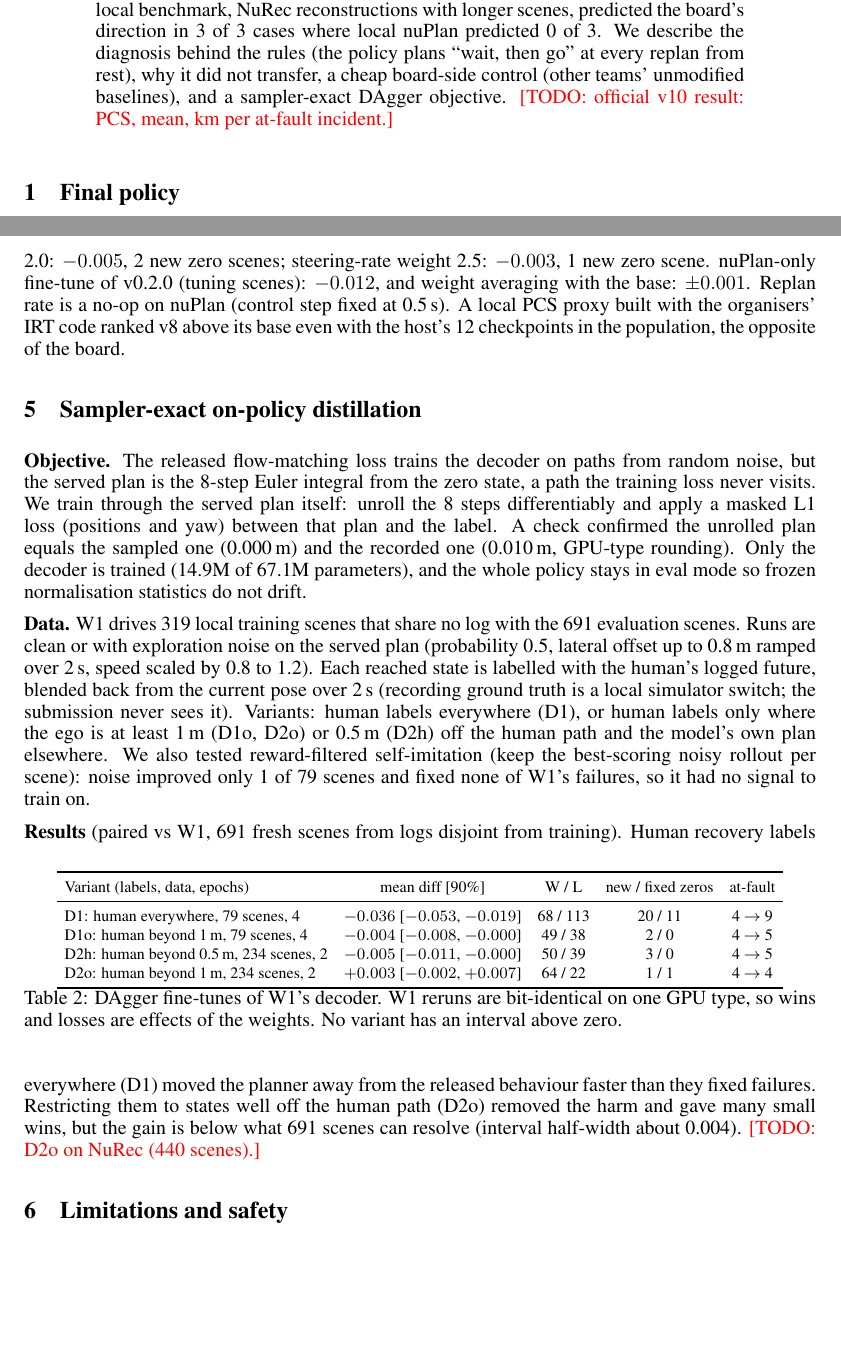
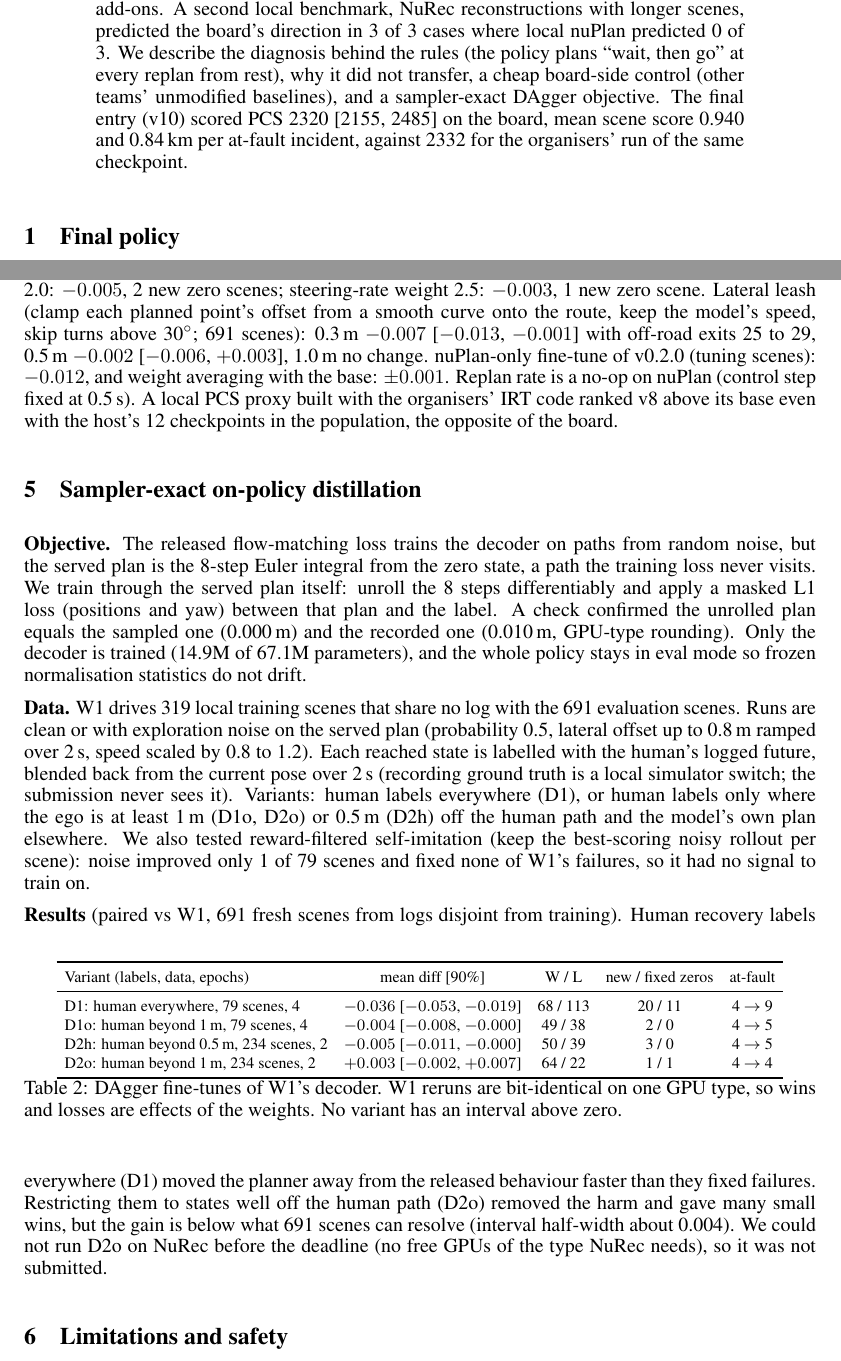
Before and after one commit to amanupg/alpasim-jepa-2026, a LaTeX paper (report/amanupg_nuplan_report_final.tex): two parts of pages 1 and 3 of 4, joined at a grey line, cut so that both start at the same text, the shorter picture padded with empty space. Compiled offline with pdfLaTeX.

Commit message:
v10 on board: PCS 2320 (team best); report filled except author block
Co-Authored-By: Claude Opus 5.5 <noreply@anthropic.com>

```diff
--- a/report/amanupg_nuplan_report_final.tex
+++ b/report/amanupg_nuplan_report_final.tex
@@ -44,7 +44,8 @@ planner's exact inference path. Three entries that improved local nuPlan scores
 predicted the board's direction in 3 of 3 cases where local nuPlan predicted 0 of 3. We describe the diagnosis
 behind the rules (the policy plans ``wait, then go'' at every replan from rest), why it did not transfer, a
 cheap board-side control (other teams' unmodified baselines), and a sampler-exact DAgger objective.
-\todo{official v10 result: PCS, mean, km per at-fault incident.}
+The final entry (v10) scored PCS 2320 [2155, 2485] on the board, mean scene score 0.940 and 0.84\,km per
+at-fault incident, against 2332 for the organisers' run of the same checkpoint.
 \end{abstract}
 
 \section{Final policy}
@@ -132,7 +132,9 @@ losses.
 W25/L57 (147 scenes). Speed cap at 0.9 of the planned speed: $-0.013$, W2/L89 (500). Turn-only cap (0.8 above
 15$^\circ$): $+0.000$ on both benchmarks; a binding cap (0.6 above 10$^\circ$) cut NuRec at-fault incidents 61 to
 52 but cost progress ($-0.008$ nuPlan, $-0.004$ NuRec). Controller heading weight 2.0: $-0.005$, 2 new zero
-scenes; steering-rate weight 2.5: $-0.003$, 1 new zero scene. nuPlan-only fine-tune of v0.2.0 (tuning scenes): $-0.012$, and
+scenes; steering-rate weight 2.5: $-0.003$, 1 new zero scene. Lateral leash (clamp each planned point's offset from a
+smooth curve onto the route, keep the model's speed, skip turns above 30$^\circ$; 691 scenes): 0.3\,m $-0.007$
+[$-0.013$, $-0.001$] with off-road exits 25 to 29, 0.5\,m $-0.002$ [$-0.006$, $+0.003$], 1.0\,m no change. nuPlan-only fine-tune of v0.2.0 (tuning scenes): $-0.012$, and
 weight averaging with the base: $\pm0.001$. Replan rate is a no-op on nuPlan (control step fixed at 0.5\,s). A local
 PCS proxy built with the organisers' IRT code ranked v8 above its base even with the host's 12 checkpoints in the
 population, the opposite of the board.
@@ -174,7 +176,7 @@ are effects of the weights. No variant has an interval above zero.}
 \end{table}
 Human recovery labels everywhere (D1) moved the planner away from the released behaviour faster than they fixed
 failures. Restricting them to states well off the human path (D2o) removed the harm and gave many small wins, but
-the gain is below what 691 scenes can resolve (interval half-width about 0.004). \todo{D2o on NuRec (440 scenes).}
+the gain is below what 691 scenes can resolve (interval half-width about 0.004). We could not run D2o on NuRec before the deadline (no free GPUs of the type NuRec needs), so it was not submitted.
 
 \section{Limitations and safety}
 The entry inherits W1's behaviour and failure modes. Locally its remaining zero scores are mostly off-road exits from
```
Also changed, not shown: LEDGER.md (+1 -0 lines), report/amanupg_nuplan_report_final.tex (7 more changed lines).
